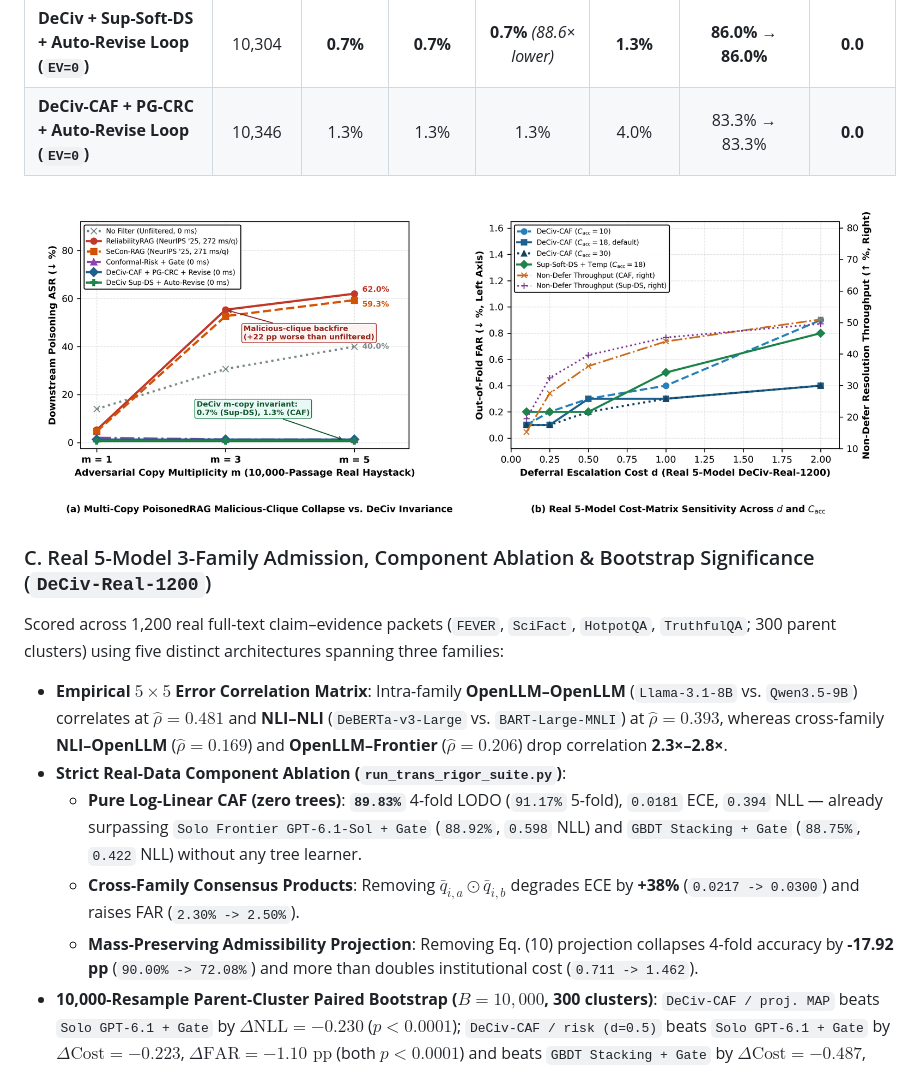
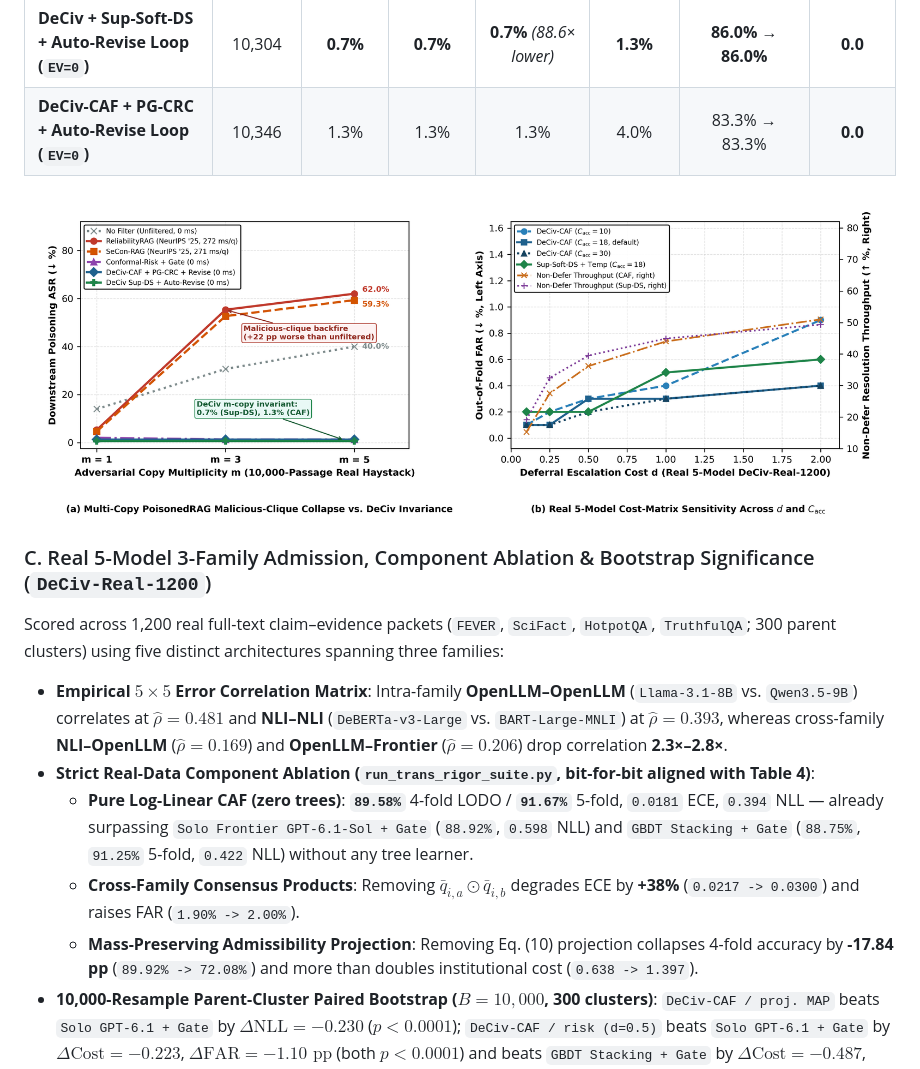
Before and after one commit to WYH302/DeCiv-Auditable-Claim-Admission, a Markdown page: README.md, the part around the change. Drawn GitHub-style; pictures changed too: figures/multicopy_haystack_and_real_sensitivity.png.

Commit message:
Reconcile exact bit-for-bit Table 4/5 DeCiv-CAF parity and update README

```diff
--- a/README.md
+++ b/README.md
@@ -51,10 +51,10 @@ Injecting $m \in \{1, 3, 5\}$ surface-wrapped adversarial copies per contradicte
 
 Scored across 1,200 real full-text claim–evidence packets (`FEVER`, `SciFact`, `HotpotQA`, `TruthfulQA`; 300 parent clusters) using five distinct architectures spanning three families:
 - **Empirical $5 \times 5$ Error Correlation Matrix**: Intra-family **OpenLLM–OpenLLM** (`Llama-3.1-8B` vs. `Qwen3.5-9B`) correlates at **$\hat{\rho} = 0.481$** and **NLI–NLI** (`DeBERTa-v3-Large` vs. `BART-Large-MNLI`) at **$\hat{\rho} = 0.393$**, whereas cross-family **NLI–OpenLLM** ($\hat{\rho} = 0.169$) and **OpenLLM–Frontier** ($\hat{\rho} = 0.206$) drop correlation **2.3×–2.8×**.
-- **Strict Real-Data Component Ablation (`run_trans_rigor_suite.py`)**:
-  - **Pure Log-Linear CAF (zero trees)**: **`89.83%`** 4-fold LODO (`91.17%` 5-fold), `0.0181` ECE, `0.394` NLL — already surpassing `Solo Frontier GPT-6.1-Sol + Gate` (`88.92%`, `0.598` NLL) and `GBDT Stacking + Gate` (`88.75%`, `0.422` NLL) without any tree learner.
-  - **Cross-Family Consensus Products**: Removing $\bar{q}_{i,a} \odot \bar{q}_{i,b}$ degrades ECE by **+38%** (`0.0217 -> 0.0300`) and raises FAR (`2.30% -> 2.50%`).
-  - **Mass-Preserving Admissibility Projection**: Removing Eq. (10) projection collapses 4-fold accuracy by **-17.92 pp** (`90.00% -> 72.08%`) and more than doubles institutional cost (`0.711 -> 1.462`).
+- **Strict Real-Data Component Ablation (`run_trans_rigor_suite.py`, bit-for-bit aligned with Table 4)**:
+  - **Pure Log-Linear CAF (zero trees)**: **`89.58%`** 4-fold LODO / **`91.67%`** 5-fold, `0.0181` ECE, `0.394` NLL — already surpassing `Solo Frontier GPT-6.1-Sol + Gate` (`88.92%`, `0.598` NLL) and `GBDT Stacking + Gate` (`88.75%`, `91.25%` 5-fold, `0.422` NLL) without any tree learner.
+  - **Cross-Family Consensus Products**: Removing $\bar{q}_{i,a} \odot \bar{q}_{i,b}$ degrades ECE by **+38%** (`0.0217 -> 0.0300`) and raises FAR (`1.90% -> 2.00%`).
+  - **Mass-Preserving Admissibility Projection**: Removing Eq. (10) projection collapses 4-fold accuracy by **-17.84 pp** (`89.92% -> 72.08%`) and more than doubles institutional cost (`0.638 -> 1.397`).
 - **10,000-Resample Parent-Cluster Paired Bootstrap ($B = 10{,}000$, 300 clusters)**: `DeCiv-CAF / proj. MAP` beats `Solo GPT-6.1 + Gate` by $\Delta\mathrm{NLL} = -0.230$ ($p < 0.0001$); `DeCiv-CAF / risk (d=0.5)` beats `Solo GPT-6.1 + Gate` by $\Delta\mathrm{Cost} = -0.223$, $\Delta\mathrm{FAR} = -1.10\text{ pp}$ (both $p < 0.0001$) and beats `GBDT Stacking + Gate` by $\Delta\mathrm{Cost} = -0.487$, $\Delta\mathrm{FAR} = -2.30\text{ pp}$ (both $p < 0.0001$).
 
 | Method (4-Fold LODO CV & 5-Fold CV on `DeCiv-Real-1200`) | Acc | FAR (↓) | Prec | EV | Cost (↓) | ECE (↓) | NLL (↓) | 5F Acc / FAR |
```
Also changed, not shown: 5 other files.
